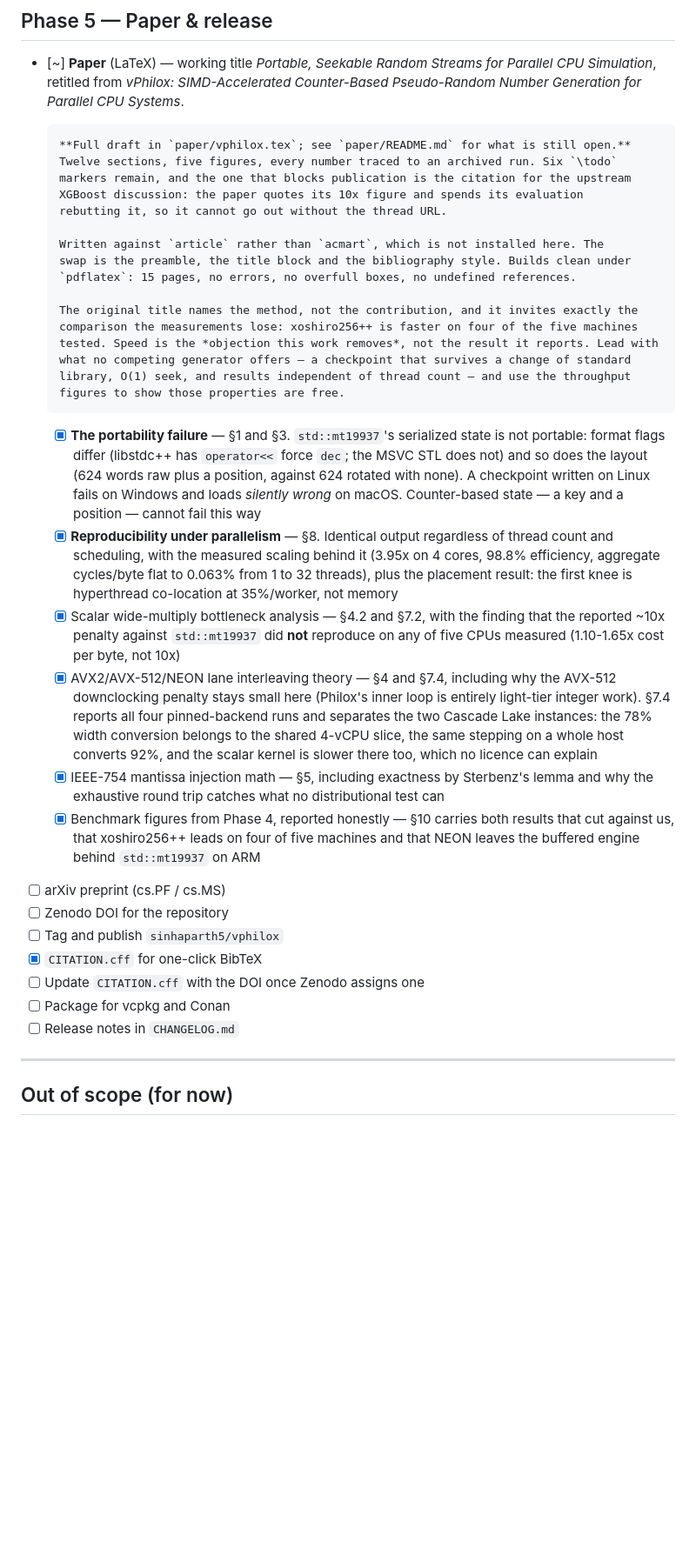
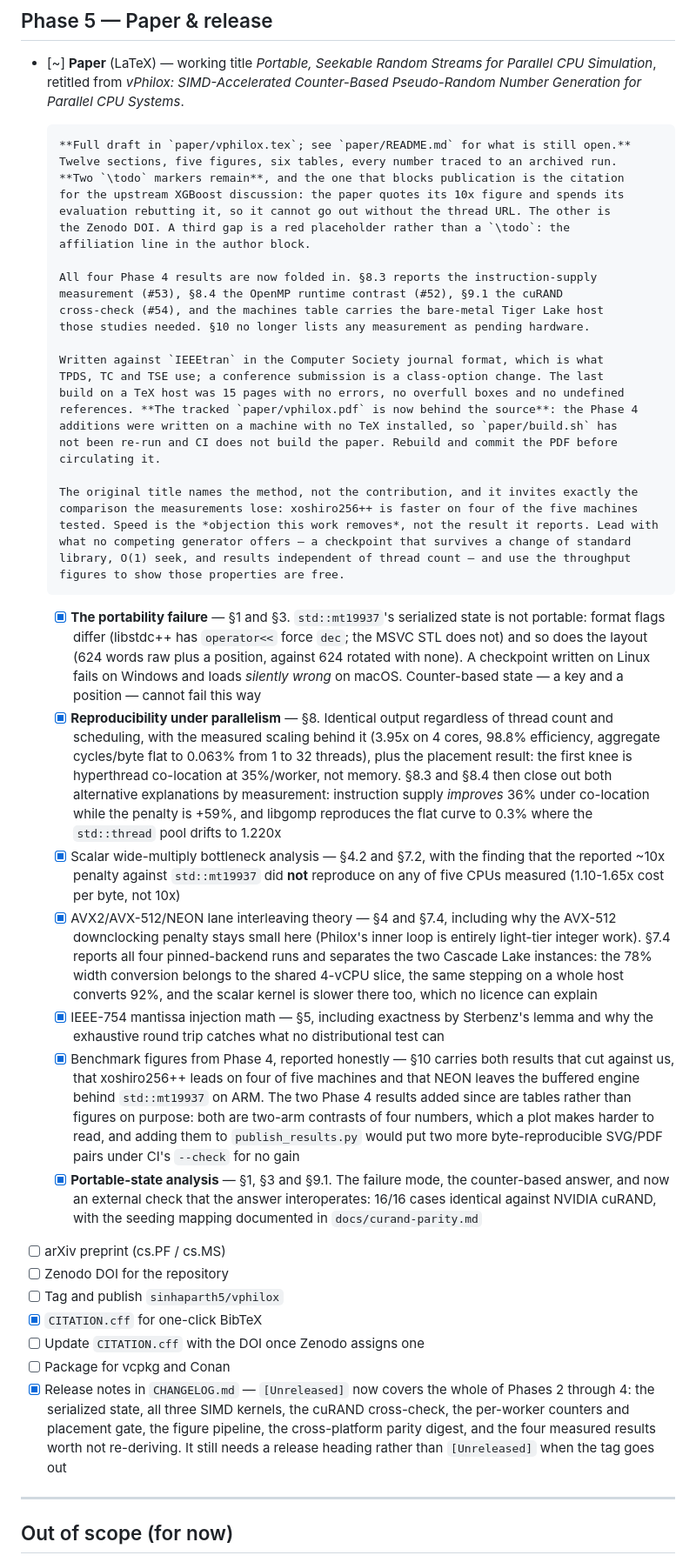
Before and after one commit to sinhaparth5/vphilox, a Markdown page: ROADMAP.md, the part around one of its changes. Shown at 87% size. GitHub-like rendering; blank space fills up the shorter version.

Commit message:
Bring the project record level with the paper
ROADMAP's Phase 5 entry described a draft with six open \todo markers built
against article; there are two markers left and it is IEEEtran. Marks the
portable-state analysis and the changelog done, and records that the tracked
PDF is behind the source because CI does not build the paper.

CLAUDE.md said xoshiro256++ leads on three of the four parts benchmarked.
That was true at four machines and went stale when the fifth was added: it
leads on four of five, losing only on Skylake-SP, where the bulk path is
0.4210 cycles/byte against 0.4703. Adds a section on the paper, since
nothing in CLAUDE.md mentioned it and the two traps around it are not
guessable -- the tracked PDF needs a pinned SOURCE_DATE_EPOCH to stay
byte-identical, and no CI job will tell you it went stale.

```diff
--- a/ROADMAP.md
+++ b/ROADMAP.md
@@ -577,14 +580,25 @@ and whose state can be written on one platform and read on another.
       Pseudo-Random Number Generation for Parallel CPU Systems*.
 
       **Full draft in `paper/vphilox.tex`; see `paper/README.md` for what is still open.**
-      Twelve sections, five figures, every number traced to an archived run. Six `\todo`
-      markers remain, and the one that blocks publication is the citation for the upstream
-      XGBoost discussion: the paper quotes its 10x figure and spends its evaluation
-      rebutting it, so it cannot go out without the thread URL.
+      Twelve sections, five figures, six tables, every number traced to an archived run.
+      **Two `\todo` markers remain**, and the one that blocks publication is the citation
+      for the upstream XGBoost discussion: the paper quotes its 10x figure and spends its
+      evaluation rebutting it, so it cannot go out without the thread URL. The other is
+      the Zenodo DOI. A third gap is a red placeholder rather than a `\todo`: the
+      affiliation line in the author block.
 
-      Written against `article` rather than `acmart`, which is not installed here. The
-      swap is the preamble, the title block and the bibliography style. Builds clean under
-      `pdflatex`: 15 pages, no errors, no overfull boxes, no undefined references.
+      All four Phase 4 results are now folded in. §8.3 reports the instruction-supply
+      measurement (#53), §8.4 the OpenMP runtime contrast (#52), §9.1 the cuRAND
+      cross-check (#54), and the machines table carries the bare-metal Tiger Lake host
+      those studies needed. §10 no longer lists any measurement as pending hardware.
+
+      Written against `IEEEtran` in the Computer Society journal format, which is what
+      TPDS, TC and TSE use; a conference submission is a class-option change. The last
+      build on a TeX host was 15 pages with no errors, no overfull boxes and no undefined
+      references. **The tracked `paper/vphilox.pdf` is now behind the source**: the Phase 4
+      additions were written on a machine with no TeX installed, so `paper/build.sh` has
+      not been re-run and CI does not build the paper. Rebuild and commit the PDF before
+      circulating it.
 
       The original title names the method, not the contribution, and it invites exactly the
       comparison the measurements lose: xoshiro256++ is faster on four of the five machines
@@ -600,7 +614,10 @@ and whose state can be written on one platform and read on another.
   - [x] **Reproducibility under parallelism** — §8. Identical output regardless of thread count
         and scheduling, with the measured scaling behind it (3.95x on 4 cores, 98.8%
         efficiency, aggregate cycles/byte flat to 0.063% from 1 to 32 threads), plus the
-        placement result: the first knee is hyperthread co-location at 35%/worker, not memory
+        placement result: the first knee is hyperthread co-location at 35%/worker, not memory.
+        §8.3 and §8.4 then close out both alternative explanations by measurement: instruction
+        supply *improves* 36% under co-location while the penalty is +59%, and libgomp
+        reproduces the flat curve to 0.3% where the `std::thread` pool drifts to 1.220x
   - [x] Scalar wide-multiply bottleneck analysis — §4.2 and §7.2, with the finding that the
         reported ~10x penalty against `std::mt19937` did **not** reproduce on any of five CPUs
         measured (1.10-1.65x cost per byte, not 10x)
@@ -614,14 +631,24 @@ and whose state can be written on one platform and read on another.
         the exhaustive round trip catches what no distributional test can
   - [x] Benchmark figures from Phase 4, reported honestly — §10 carries both results that cut
         against us, that xoshiro256++ leads on four of five machines and that NEON leaves the
-        buffered engine behind `std::mt19937` on ARM
+        buffered engine behind `std::mt19937` on ARM. The two Phase 4 results added since are
+        tables rather than figures on purpose: both are two-arm contrasts of four numbers,
+        which a plot makes harder to read, and adding them to `publish_results.py` would put
+        two more byte-reproducible SVG/PDF pairs under CI's `--check` for no gain
+  - [x] **Portable-state analysis** — §1, §3 and §9.1. The failure mode, the counter-based
+        answer, and now an external check that the answer interoperates: 16/16 cases identical
+        against NVIDIA cuRAND, with the seeding mapping documented in `docs/curand-parity.md`
 - [ ] arXiv preprint (cs.PF / cs.MS)
 - [ ] Zenodo DOI for the repository
 - [ ] Tag and publish `sinhaparth5/vphilox`
 - [x] `CITATION.cff` for one-click BibTeX
 - [ ] Update `CITATION.cff` with the DOI once Zenodo assigns one
 - [ ] Package for vcpkg and Conan
-- [ ] Release notes in `CHANGELOG.md`
+- [x] Release notes in `CHANGELOG.md` — `[Unreleased]` now covers the whole of Phases 2
+      through 4: the serialized state, all three SIMD kernels, the cuRAND cross-check, the
+      per-worker counters and placement gate, the figure pipeline, the cross-platform
+      parity digest, and the four measured results worth not re-deriving. It still needs a
+      release heading rather than `[Unreleased]` when the tag goes out
 
 ---
 
```
Also changed, not shown: other parts of ROADMAP.md (+5 -2 lines), CLAUDE.md (+22 -1 lines).
